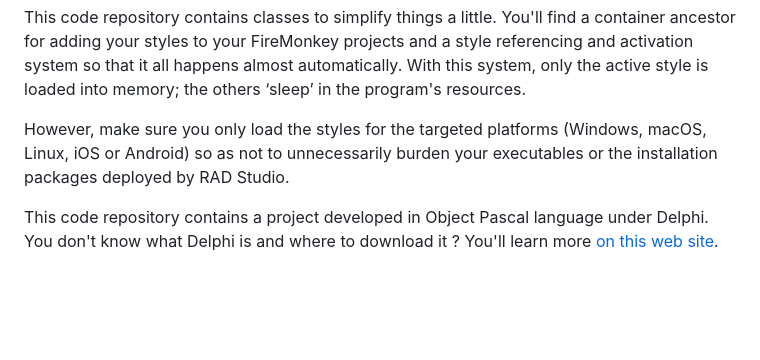
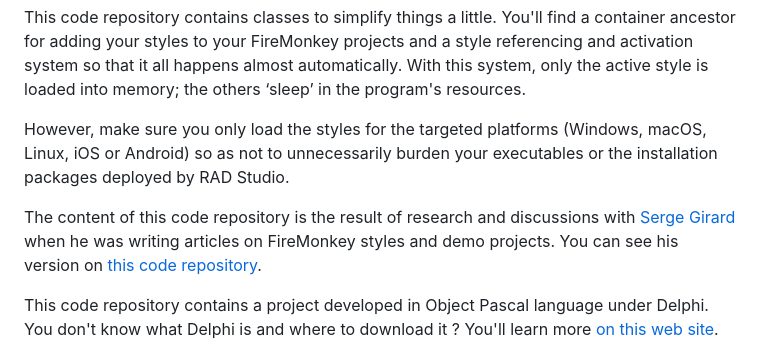
Before and after one commit to atkins126/FMX-Styles-Utils, a Markdown page: README.md, the part around the change. GitHub-like rendering; blank space fills up the shorter version.

```diff
--- a/README.md
+++ b/README.md
@@ -7,6 +7,8 @@ The customisation of programs developed with the FireMonkey framework in Delphi
 This code repository contains classes to simplify things a little. You'll find a container ancestor for adding your styles to your FireMonkey projects and a style referencing and activation system so that it all happens almost automatically. With this system, only the active style is loaded into memory; the others ‘sleep’ in the program's resources.
 
 However, make sure you only load the styles for the targeted platforms (Windows, macOS, Linux, iOS or Android) so as not to unnecessarily burden your executables or the installation packages deployed by RAD Studio.
+
+The content of this code repository is the result of research and discussions with [Serge Girard](https://github.com/Serge-Girard) when he was writing articles on FireMonkey styles and demo projects. You can see his version on [this code repository](https://github.com/Serge-Girard/TutorialsStyleFMX).
 
 This code repository contains a project developed in Object Pascal language under Delphi. You don't know what Delphi is and where to download it ? You'll learn more [on this web site](https://delphi-resources.developpeur-pascal.fr/).
 
```
Also changed, not shown: LISEZMOI.md (+2 -0 lines).
